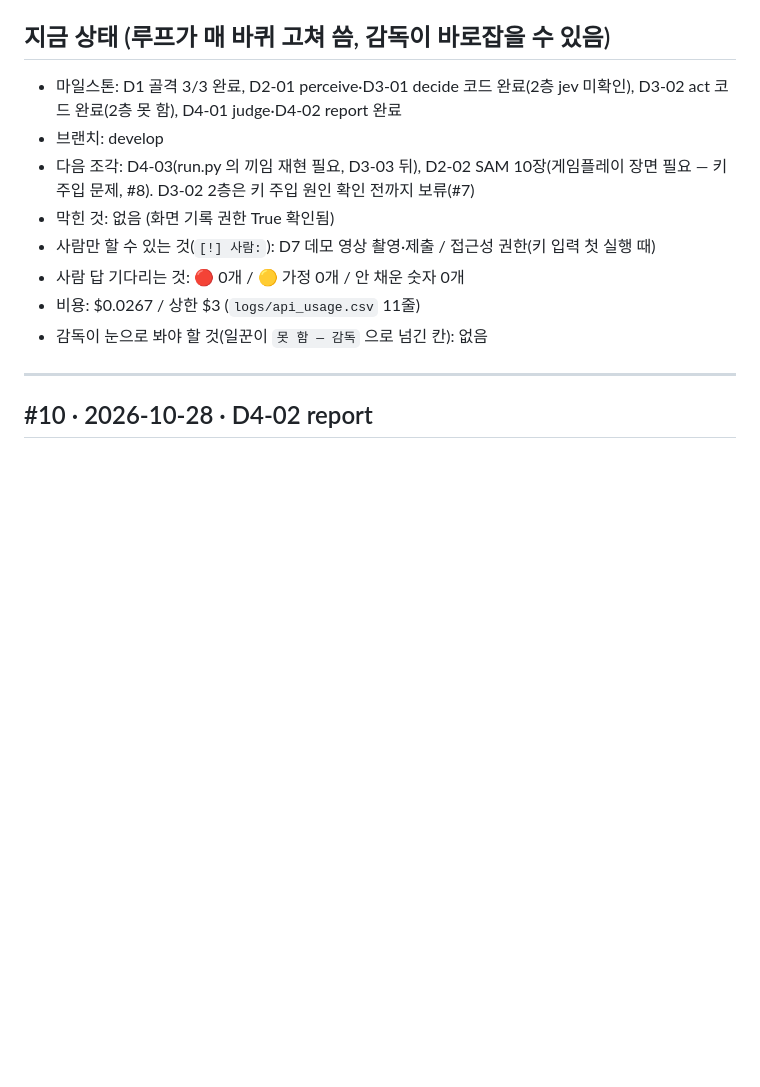
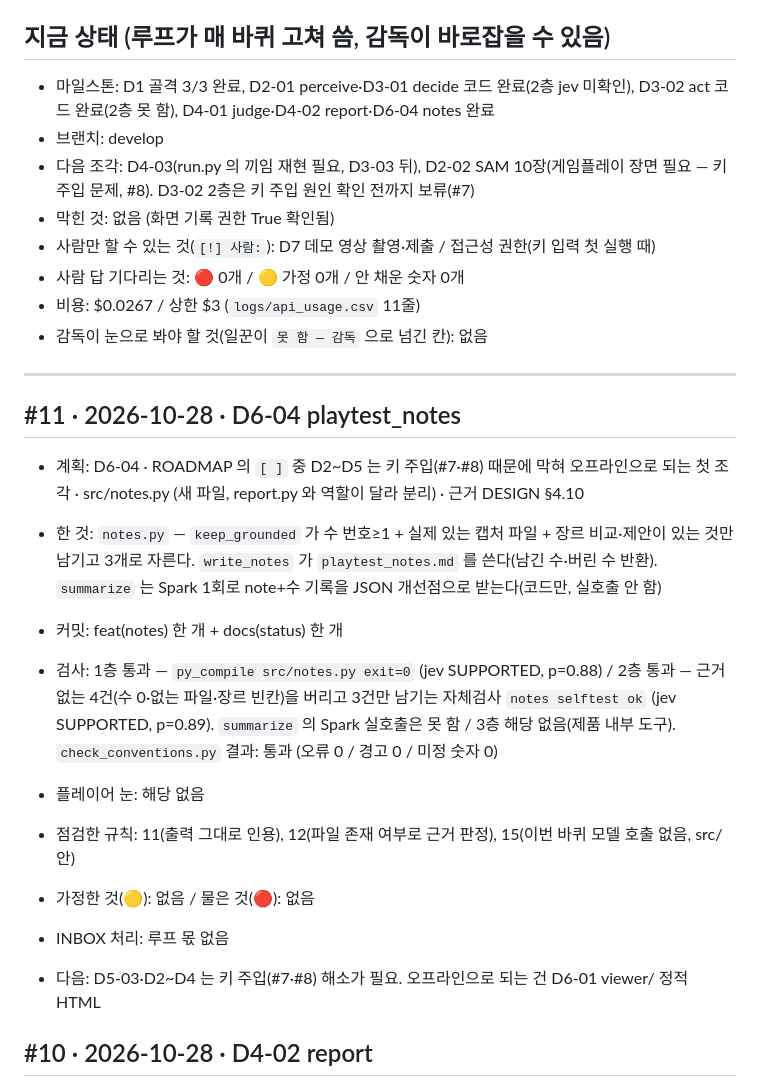
Before and after one commit to soilrist/muse-playtester, a Markdown page: docs/STATUS.md, the part around the change. GitHub-like rendering; blank space fills up the shorter version.

Commit message:
docs(status): #11 D6-04 playtest_notes 완료
Loop: 11
Slice: D6-04
Co-Authored-By: Claude Sonnet 5.5 <noreply@anthropic.com>

```diff
--- a/docs/STATUS.md
+++ b/docs/STATUS.md
@@ -5,7 +5,7 @@
 > **"지금 상태" 는 일지가 아니라 현황판** — 15줄 이내, 덧붙이지 말고 바뀐 줄만 고쳐 쓴다 (25줄을 넘으면 루프 커밋이 거절된다). 한 일은 아래 바퀴 기록에. 감독이 직접 한 일도 `## #감독 · 날짜 · 요지` 덩어리로 아래에.
 
 ## 지금 상태 (루프가 매 바퀴 고쳐 씀, 감독이 바로잡을 수 있음)
-- 마일스톤: D1 골격 3/3 완료, D2-01 perceive·D3-01 decide 코드 완료(2층 jev 미확인), D3-02 act 코드 완료(2층 못 함), D4-01 judge·D4-02 report 완료
+- 마일스톤: D1 골격 3/3 완료, D2-01 perceive·D3-01 decide 코드 완료(2층 jev 미확인), D3-02 act 코드 완료(2층 못 함), D4-01 judge·D4-02 report·D6-04 notes 완료
 - 브랜치: develop
 - 다음 조각: D4-03(run.py 의 끼임 재현 필요, D3-03 뒤), D2-02 SAM 10장(게임플레이 장면 필요 — 키 주입 문제, #8). D3-02 2층은 키 주입 원인 확인 전까지 보류(#7)
 - 막힌 것: 없음 (화면 기록 권한 True 확인됨)
@@ -15,6 +15,18 @@
 - 감독이 눈으로 봐야 할 것(일꾼이 `못 함 — 감독` 으로 넘긴 칸): 없음
 
 ---
+
+## #11 · 2026-10-28 · D6-04 playtest_notes
+- 계획: D6-04 · ROADMAP 의 `[ ]` 중 D2~D5 는 키 주입(#7·#8) 때문에 막혀 오프라인으로 되는 첫 조각 · src/notes.py (새 파일, report.py 와 역할이 달라 분리) · 근거 DESIGN §4.10
+
+- 한 것: `notes.py` — `keep_grounded` 가 수 번호≥1 + 실제 있는 캡처 파일 + 장르 비교·제안이 있는 것만 남기고 3개로 자른다. `write_notes` 가 `playtest_notes.md` 를 쓴다(남긴 수·버린 수 반환). `summarize` 는 Spark 1회로 note+수 기록을 JSON 개선점으로 받는다(코드만, 실호출 안 함)
+- 커밋: feat(notes) 한 개 + docs(status) 한 개
+- 검사: 1층 통과 — `py_compile src/notes.py exit=0` (jev SUPPORTED, p=0.88) / 2층 통과 — 근거 없는 4건(수 0·없는 파일·장르 빈칸)을 버리고 3건만 남기는 자체검사 `notes selftest ok` (jev SUPPORTED, p=0.89). `summarize` 의 Spark 실호출은 못 함 / 3층 해당 없음(제품 내부 도구). `check_conventions.py` 결과: 통과 (오류 0 / 경고 0 / 미정 숫자 0)
+- 플레이어 눈: 해당 없음
+- 점검한 규칙: 11(출력 그대로 인용), 12(파일 존재 여부로 근거 판정), 15(이번 바퀴 모델 호출 없음, src/ 안)
+- 가정한 것(🟡): 없음 / 물은 것(🔴): 없음
+- INBOX 처리: 루프 몫 없음
+- 다음: D5-03·D2~D4 는 키 주입(#7·#8) 해소가 필요. 오프라인으로 되는 건 D6-01 viewer/ 정적 HTML
 
 ## #10 · 2026-10-28 · D4-02 report
 - 계획: D4-02 · ROADMAP 첫 `[ ]` D2-01·D2-02·D3-0x 는 키 주입/게임플레이 장면 필요로 건너뜀 → 저장된 입력으로 되는 D4-02 · src/report.py · 근거 DESIGN §4.7
```
Also changed, not shown: docs/ROADMAP.md (+1 -1 lines).
